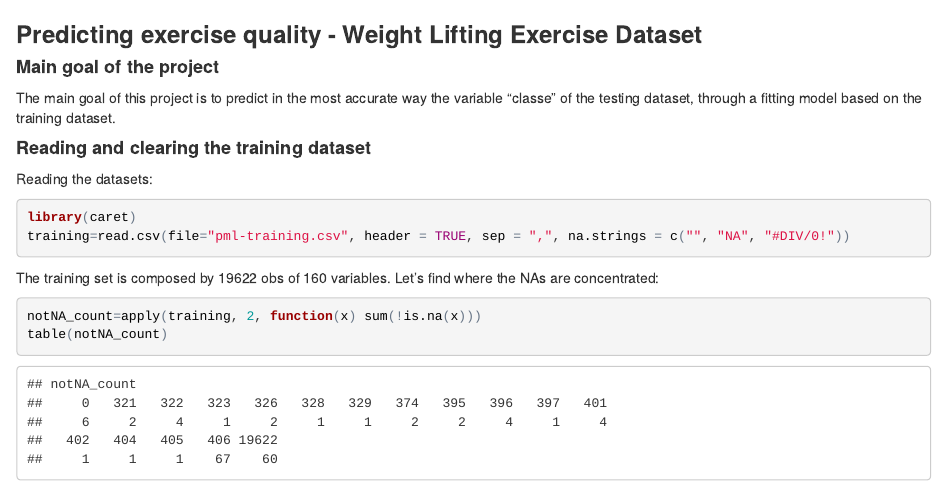
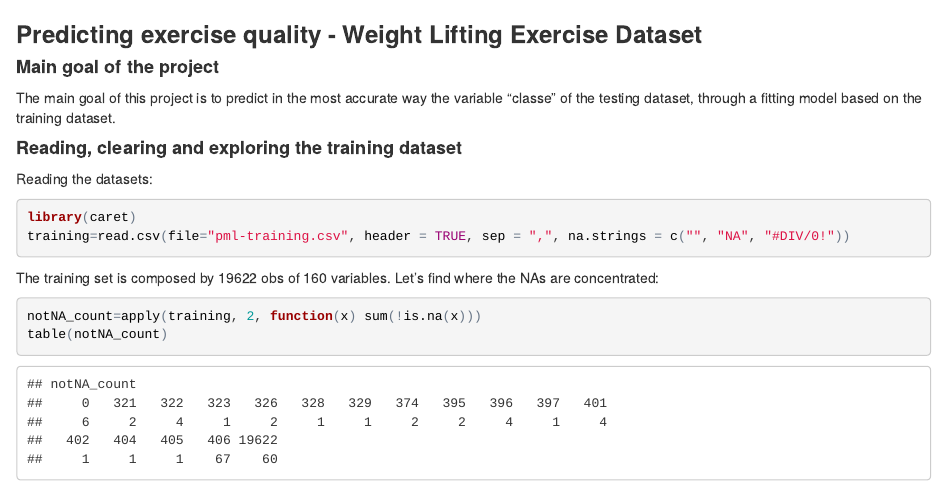
Before and after one commit to Frankuss/Coursera_MachineLearning_PGA, an R Markdown document (index.Rmd): the page in a window 1100 px wide, from its top. The pictures show the output file index.html that the author committed with the source, opened offline.

Commit message:
Change of the title of the first paragraph

````diff
--- a/index.Rmd
+++ b/index.Rmd
@@ -3,7 +3,7 @@
 ####**Main goal of the project**
 The main goal of this project is to predict in the most accurate way the variable "classe" of the testing dataset, through a fitting model based on the training dataset.
 
-####**Reading and clearing the training dataset**
+####**Reading, clearing and exploring the training dataset**
 Reading the datasets:
 ```{r, echo=FALSE}
 setwd("~/Dropbox/Coursera/Corsi/8. Practical Machine learning/GIT_Coursera_MachineLearning_PGA")
````
Also changed, not shown: index.html.
